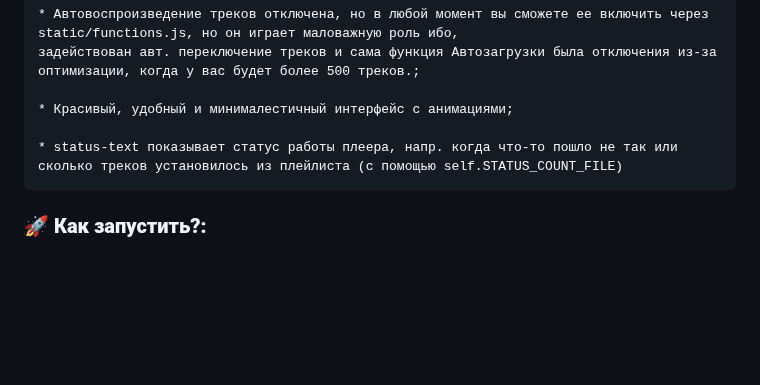
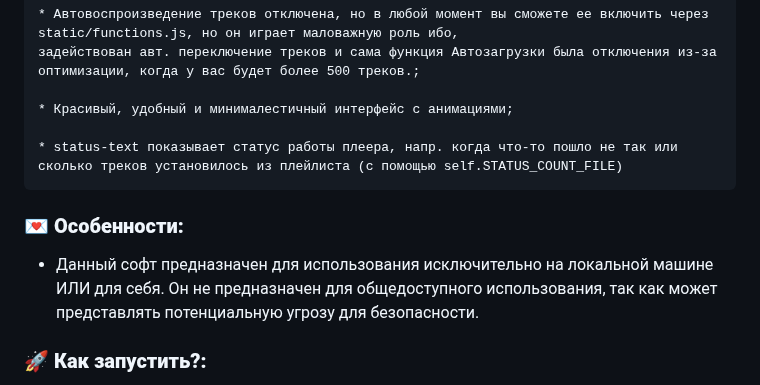
Before and after one commit to DataSC3/web-player, a Markdown page: README.md, the part around the change. Drawn GitHub-style; blank space fills up the shorter version.

```diff
--- a/README.md
+++ b/README.md
@@ -196,6 +196,9 @@ sudo pacman -Syu git python3 && git clone https://github.com/DataSC3/web-player.
 
     * status-text показывает статус работы плеера, напр. когда что-то пошло не так или сколько треков установилось из плейлиста (с помощью self.STATUS_COUNT_FILE)
 
+### **💌 Особенности:**
+   * Данный софт предназначен для использования исключительно на локальной машине ИЛИ для себя. Он не предназначен для общедоступного использования, так как может представлять потенциальную угрозу для безопасности.
+
 ### **🚀 Как запустить?:**
 * После устновки первым очередем, убедитесь что все модули уже установлены (запустите setup.py).
 
```
